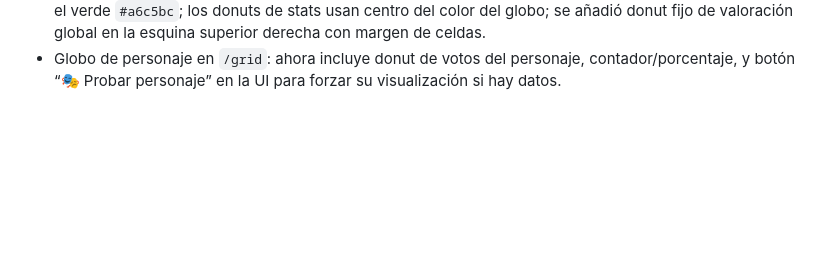
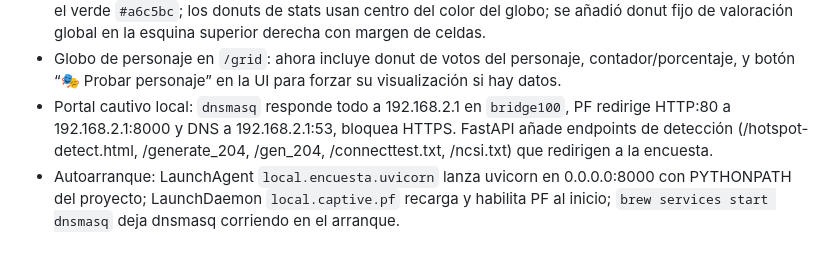
Before and after one commit to rotor-studio/VITAL, a Markdown page: WORK_LOG.md, the part around the change. Drawn GitHub-style; blank space fills up the shorter version.

```diff
--- a/WORK_LOG.md
+++ b/WORK_LOG.md
@@ -24,3 +24,5 @@
 - Pantalla final de encuesta: se eliminó el check emoji, se añadió bloque de estadísticas con donuts (valoración, personaje, edades, género) localizados al idioma del cuestionario; tarjetas de tamaño uniforme, leyendas debajo sin porcentajes, y campo de edad limitado a 1–99 en los tres idiomas.
 - `/grid`: el zoom bubble de nuevas entradas usa el rojo principal; la palabra activa de la nube ahora hereda el verde `#a6c5bc`; los donuts de stats usan centro del color del globo; se añadió donut fijo de valoración global en la esquina superior derecha con margen de celdas.
 - Globo de personaje en `/grid`: ahora incluye donut de votos del personaje, contador/porcentaje, y botón “🎭 Probar personaje” en la UI para forzar su visualización si hay datos.
+- Portal cautivo local: `dnsmasq` responde todo a 192.168.2.1 en `bridge100`, PF redirige HTTP:80 a 192.168.2.1:8000 y DNS a 192.168.2.1:53, bloquea HTTPS. FastAPI añade endpoints de detección (/hotspot-detect.html, /generate_204, /gen_204, /connecttest.txt, /ncsi.txt) que redirigen a la encuesta.
+- Autoarranque: LaunchAgent `local.encuesta.uvicorn` lanza uvicorn en 0.0.0.0:8000 con PYTHONPATH del proyecto; LaunchDaemon `local.captive.pf` recarga y habilita PF al inicio; `brew services start dnsmasq` deja dnsmasq corriendo en el arranque.
```
Also changed, not shown: AGENTS.md (+4 -0 lines).
